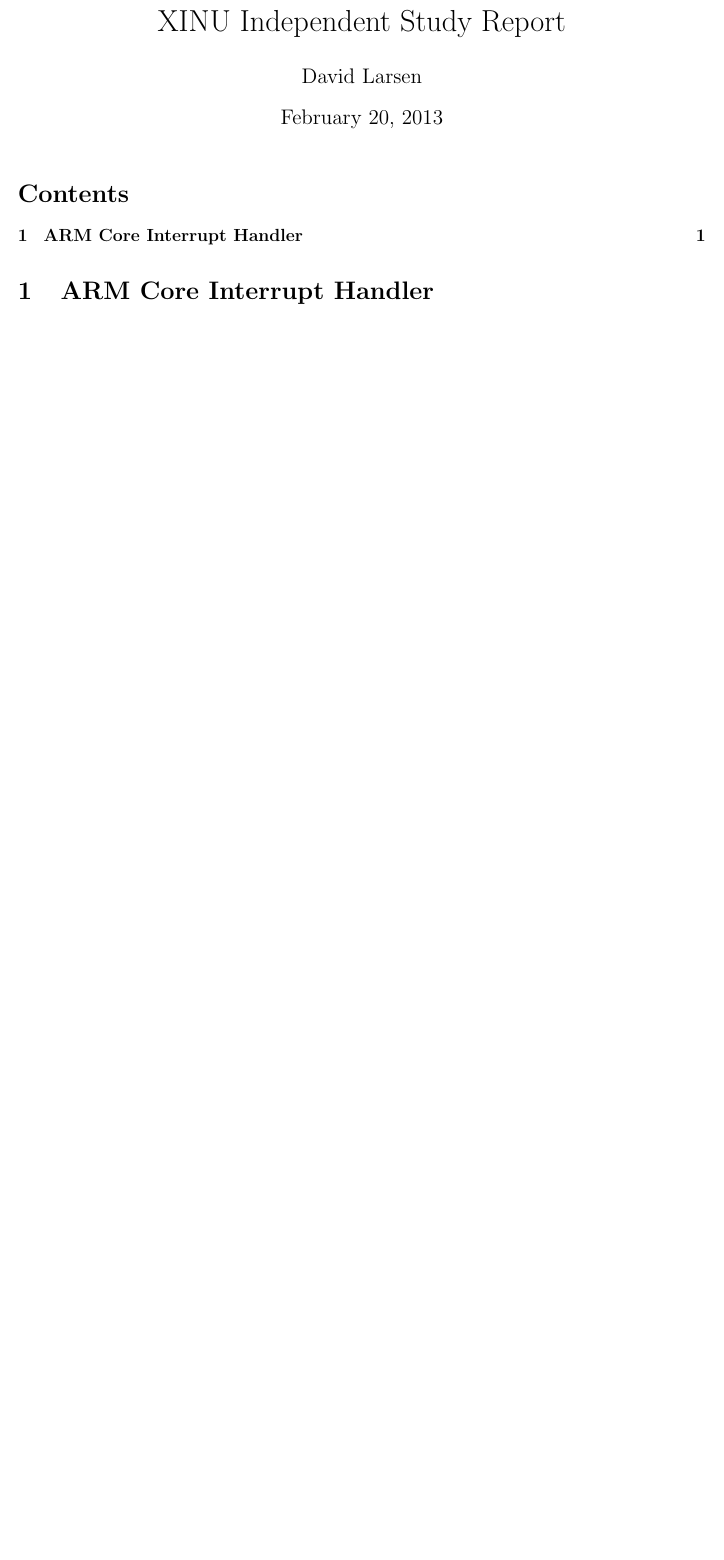
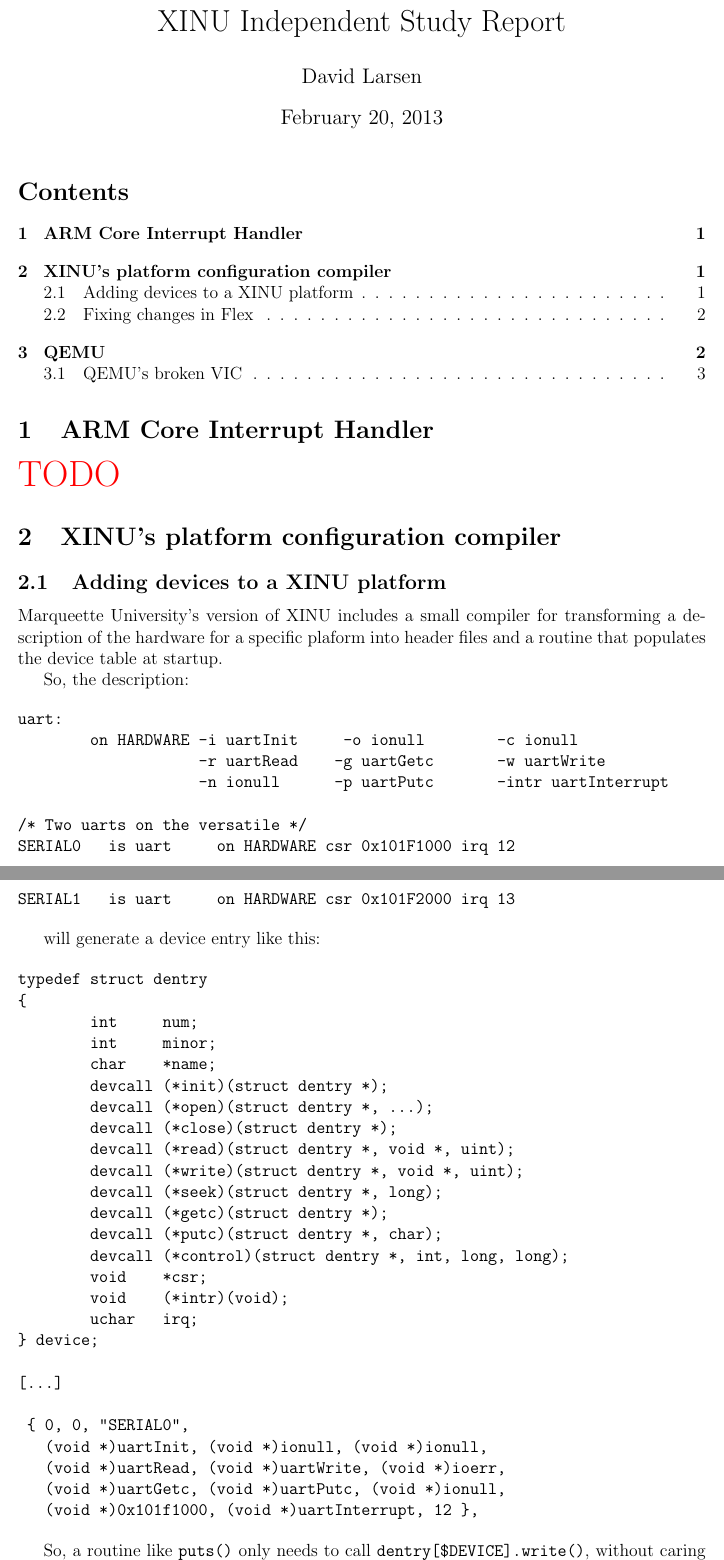
Before and after one commit to caltry/xinu-writeup, a LaTeX document (report.tex): part of the page before the commit and two parts of pages 1 and 2 of 3 after it, the two joined at a grey line, cut so that both start at the same text, the shorter picture padded with empty space. Compiled offline with pdfLaTeX.

Commit message:
Background on XINU's configuration compiler.

```diff
--- a/report.tex
+++ b/report.tex
@@ -5,12 +5,14 @@
 \usepackage{amsmath}
 \usepackage{amsfonts}
 \usepackage{comment}
+\usepackage{verbatim}
 
 \title{XINU Independent Study Report}
 \author{David Larsen}
 \date{\today}
 
 \newcommand{\TODO}[1]{{\huge\color{red}TODO \Large #1}}
+\newcommand{\code}[1]{{\tt #1}}
 
 \begin{document}
 
@@ -22,3 +24,57 @@
 
 \TODO{}
 
+\section{XINU's platform configuration compiler}
+
+\subsection{Adding devices to a XINU platform}
+
+Marqueette University's version of XINU includes a small compiler for
+transforming a description of the hardware for a specific plaform into header
+files and a routine that populates the device table at startup.
+
+So, the description:
+
+\begin{verbatim}
+uart:
+        on HARDWARE -i uartInit     -o ionull        -c ionull
+                    -r uartRead    -g uartGetc       -w uartWrite
+                    -n ionull      -p uartPutc       -intr uartInterrupt
+
+/* Two uarts on the versatile */
+SERIAL0   is uart     on HARDWARE csr 0x101F1000 irq 12
+SERIAL1   is uart     on HARDWARE csr 0x101F2000 irq 13
+\end{verbatim}
+
+will generate a device entry like this:
+
+\begin{verbatim}
+typedef struct dentry
+{
+        int     num;
+        int     minor;
+        char    *name;
+        devcall (*init)(struct dentry *);
+        devcall (*open)(struct dentry *, ...);
+        devcall (*close)(struct dentry *);
+        devcall (*read)(struct dentry *, void *, uint);
+        devcall (*write)(struct dentry *, void *, uint);
+        devcall (*seek)(struct dentry *, long);
+        devcall (*getc)(struct dentry *);
+        devcall (*putc)(struct dentry *, char);
+        devcall (*control)(struct dentry *, int, long, long);
+        void    *csr;
+        void    (*intr)(void);
+        uchar   irq;
+} device;
+
+[...]
+
+	{ 0, 0, "SERIAL0",
+	  (void *)uartInit, (void *)ionull, (void *)ionull,
+	  (void *)uartRead, (void *)uartWrite, (void *)ioerr,
+	  (void *)uartGetc, (void *)uartPutc, (void *)ionull,
+	  (void *)0x101f1000, (void *)uartInterrupt, 12 },
+\end{verbatim}
+
+So, a routine like \code{puts()} only needs to call
+\code{dentry[\$DEVICE].write()}, without caring what kind of device it is, or
@@ -25 +93,3 @@
+\TODO{}
+
 \end{document}
```
Also changed, not shown: report.tex (12 more changed lines).
